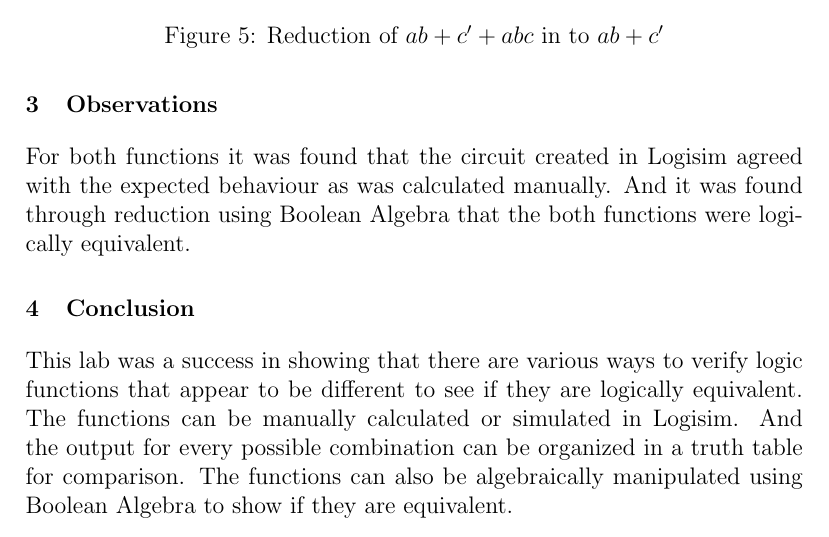
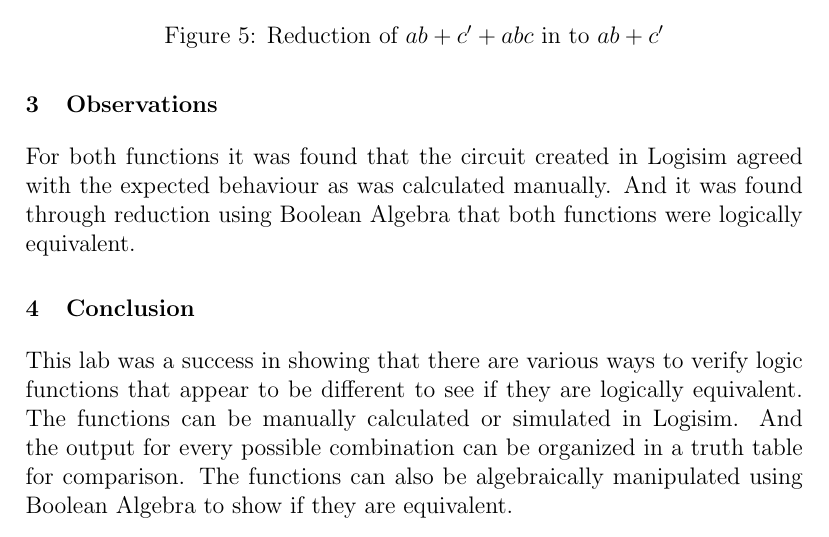
Before and after one commit to jmahler/EECE-144-labs, a LaTeX document (lab2/main.tex): part of page 4 of 4, cut so that both start at the same text. Compiled offline with pdfLaTeX.

Commit message:
fixed "that the" typo
Fixed a sentence type "Algebra that the both functions"
that was found by Marvanee.

```diff
--- a/lab2/main.tex
+++ b/lab2/main.tex
@@ -252,7 +252,7 @@ a b &+ c' 			&& \quad \mbox{($0/1$ Law, $X + 1 = 1$))}
 
 For both functions it was found that the circuit created in Logisim
 agreed with the expected behaviour as was calculated manually.
-And it was found through reduction using Boolean Algebra that the
+And it was found through reduction using Boolean Algebra that
 both functions were logically equivalent.
 
 %\clearpage
```
Also changed, not shown: lab2/main.pdf.
